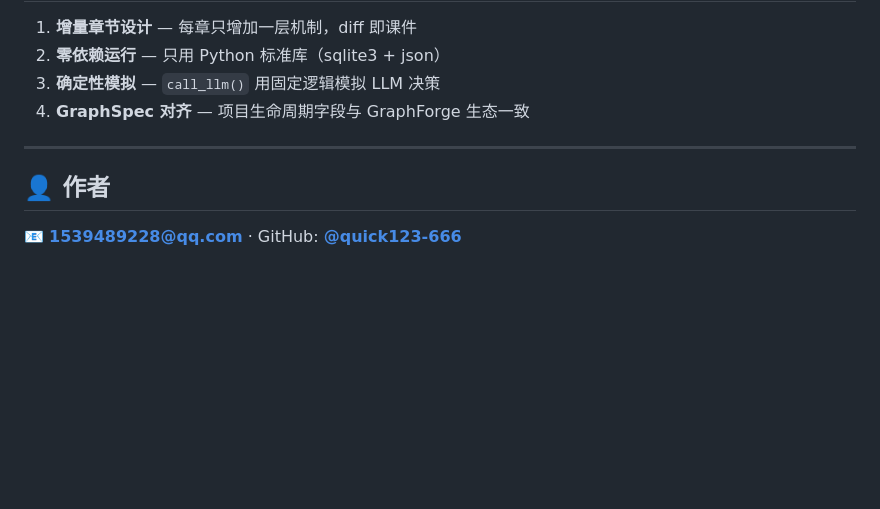
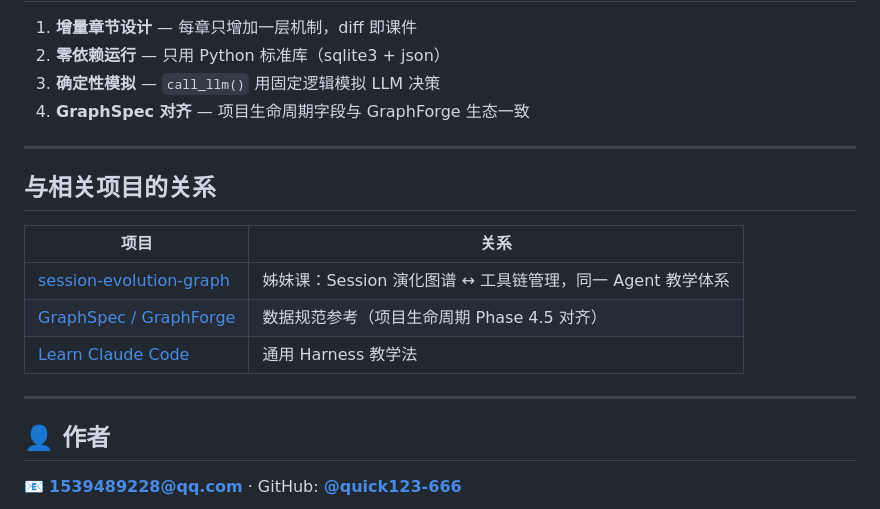
Before and after one commit to quick123-666/toolchain-manager-course, a Markdown page: README.zh.md, the part around the change. Drawn GitHub-style; blank space fills up the shorter version.

```diff
--- a/README.zh.md
+++ b/README.zh.md
@@ -133,6 +133,16 @@ python package.py   # 生成 toolchain-manager-{date}.zip
 
 ---
 
+## 与相关项目的关系
+
+| 项目 | 关系 |
+|------|------|
+| [session-evolution-graph](https://github.com/quick123-666/session-evolution-graph) | 姊妹课：Session 演化图谱 ↔ 工具链管理，同一 Agent 教学体系 |
+| [GraphSpec / GraphForge](https://github.com/quick123-666/session-evolution-graph/blob/main/assets/GraphSpec-Paper.md) | 数据规范参考（项目生命周期 Phase 4.5 对齐） |
+| [Learn Claude Code](https://learn.shareai.run/en/) | 通用 Harness 教学法 |
+
+---
+
 ## 👤 作者
 
 📧 **[1539489228@qq.com](mailto:1539489228@qq.com)** · GitHub: **[@quick123-666](https://github.com/quick123-666)**
```
Also changed, not shown: README.md (+10 -0 lines).
